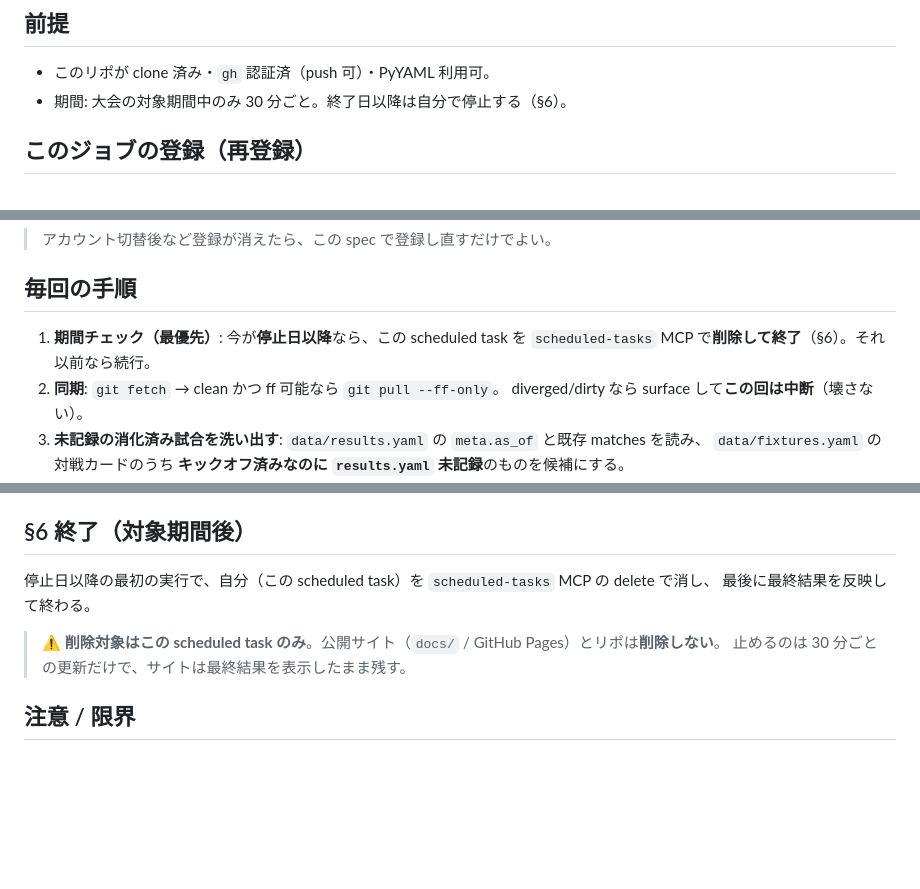
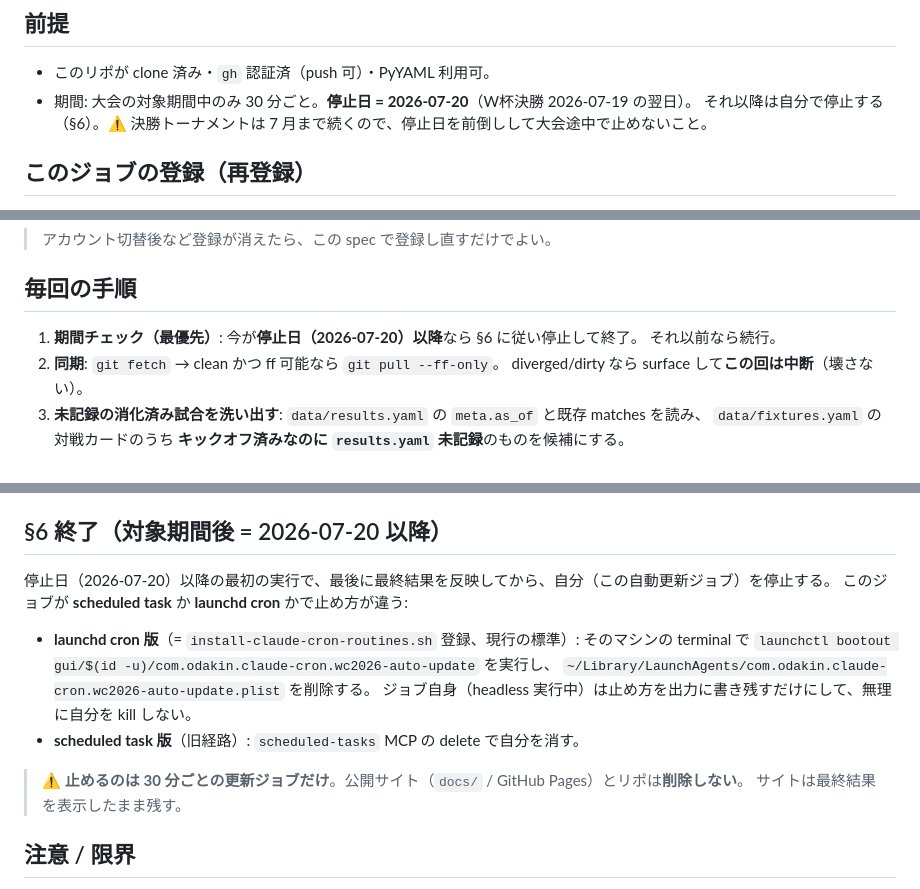
Before and after one commit to odakin/wc2026, a Markdown page: AUTO_UPDATE.md, 3 parts joined by grey strips. Drawn GitHub-style; blank space fills up the shorter version.

Commit message:
AUTO_UPDATE: 停止日を 2026-07-20 に明示 + launchd 版の止め方を追記
旧記載は停止日が曖昧で、account-routines では 6/28 と誤記され大会途中で
止まる恐れがあった。決勝(7/19)の翌日に確定。§6 を scheduled task / launchd
両対応に。

```diff
--- a/AUTO_UPDATE.md
+++ b/AUTO_UPDATE.md
@@ -14,7 +14,8 @@
 ## 前提
 
 - このリポが clone 済み・`gh` 認証済（push 可）・PyYAML 利用可。
-- 期間: 大会の対象期間中のみ 30 分ごと。終了日以降は自分で停止する（§6）。
+- 期間: 大会の対象期間中のみ 30 分ごと。**停止日 = 2026-07-20**（W杯決勝 2026-07-19 の翌日）。
+  それ以降は自分で停止する（§6）。⚠️ 決勝トーナメントは 7 月まで続くので、停止日を前倒しして大会途中で止めないこと。
 
 ## このジョブの登録（再登録）
 
@@ -30,8 +31,8 @@
 
 ## 毎回の手順
 
-1. **期間チェック（最優先）**: 今が**停止日以降**なら、この scheduled task を
-   `scheduled-tasks` MCP で**削除して終了**（§6）。それ以前なら続行。
+1. **期間チェック（最優先）**: 今が**停止日（2026-07-20）以降**なら §6 に従い停止して終了。
+   それ以前なら続行。
 2. **同期**: `git fetch` → clean かつ ff 可能なら `git pull --ff-only`。
    diverged/dirty なら surface して**この回は中断**（壊さない）。
 3. **未記録の消化済み試合を洗い出す**: `data/results.yaml` の `meta.as_of` と既存 matches を読み、
@@ -82,13 +83,19 @@
      （= no-op を理由に打刻を飛ばすと「試合が無いだけ」か「ジョブが死んだ」かが区別できなくなる。
      2026-06-26 に実際にこれで 6 試合を取りこぼした）。閾値超で `--check` は exit 1。
 
-## §6 終了（対象期間後）
+## §6 終了（対象期間後 = 2026-07-20 以降）
 
-停止日以降の最初の実行で、自分（この scheduled task）を `scheduled-tasks` MCP の delete で消し、
-最後に最終結果を反映して終わる。
+停止日（2026-07-20）以降の最初の実行で、最後に最終結果を反映してから、自分（この自動更新ジョブ）を停止する。
+このジョブが **scheduled task** か **launchd cron** かで止め方が違う:
 
-> ⚠️ **削除対象はこの scheduled task のみ**。公開サイト（`docs/` / GitHub Pages）とリポは**削除しない**。
-> 止めるのは 30 分ごとの更新だけで、サイトは最終結果を表示したまま残す。
+- **launchd cron 版**（= `install-claude-cron-routines.sh` 登録、現行の標準）: そのマシンの terminal で
+  `launchctl bootout gui/$(id -u)/com.odakin.claude-cron.wc2026-auto-update` を実行し、
+  `~/Library/LaunchAgents/com.odakin.claude-cron.wc2026-auto-update.plist` を削除する。
+  ジョブ自身（headless 実行中）は止め方を出力に書き残すだけにして、無理に自分を kill しない。
+- **scheduled task 版**（旧経路）: `scheduled-tasks` MCP の delete で自分を消す。
+
+> ⚠️ **止めるのは 30 分ごとの更新ジョブだけ**。公開サイト（`docs/` / GitHub Pages）とリポは**削除しない**。
+> サイトは最終結果を表示したまま残す。
 
 ## 注意 / 限界
 
```
